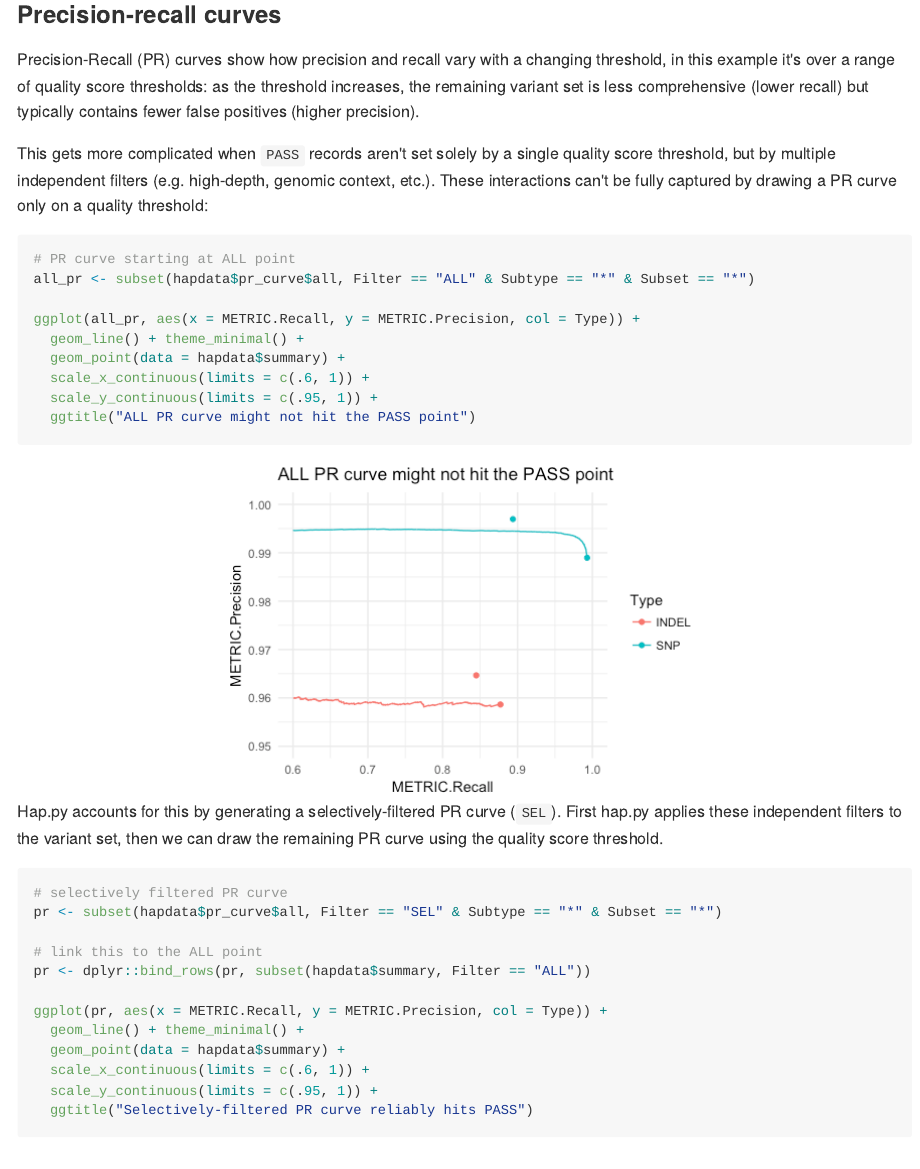
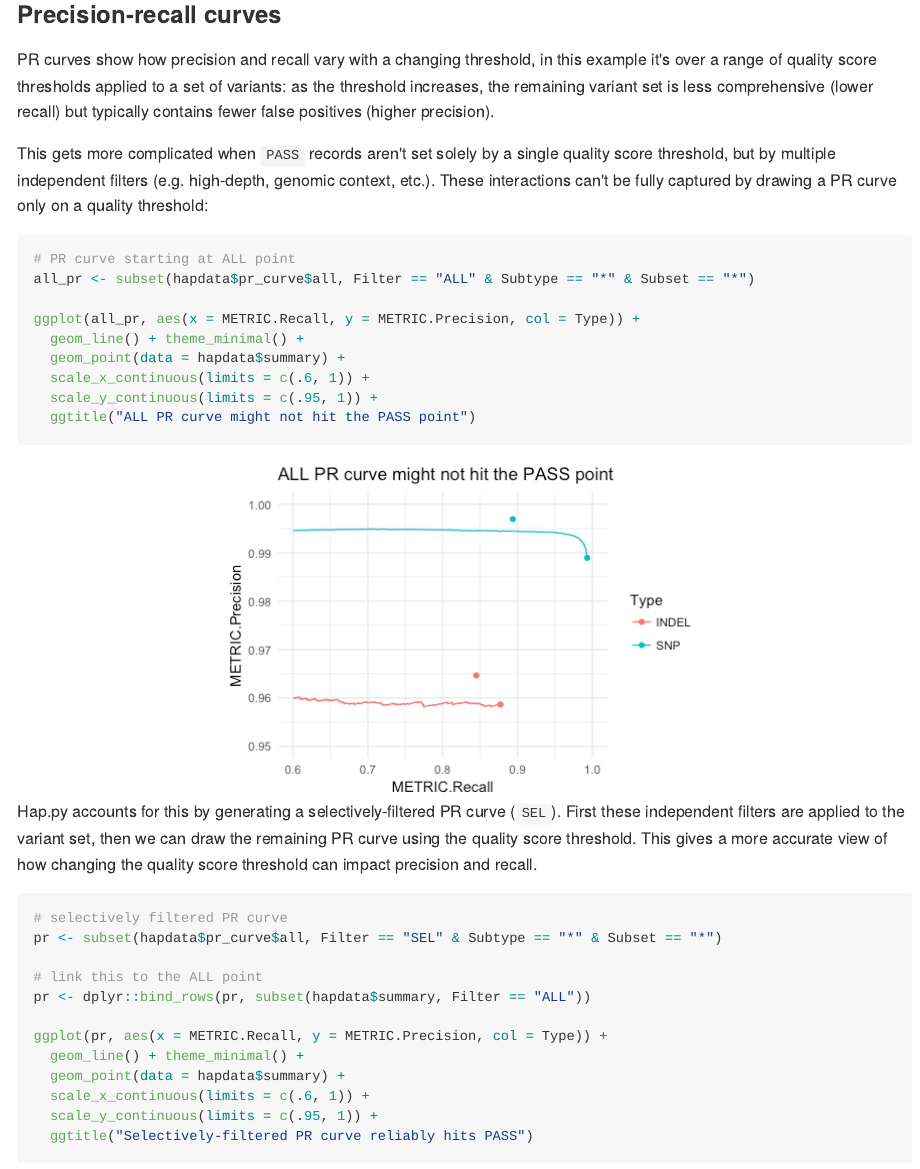
Before and after one commit to Illumina/happyR, an R Markdown document (README.Rmd): the page in a window 1100 px wide, from 2520 px down. The pictures show the output file README.md that the author committed with the source, drawn offline in the style of GitHub; long lines of code are wrapped.

Commit message:
docs + readme

````diff
--- a/README.Rmd
+++ b/README.Rmd
@@ -80,7 +81,7 @@ for more info.
 ```{r indel_subtypes}
 library(ggplot2)
 
-## get indel subtypes from 'extended', skipping complex alleles and combined
+# get indel subtypes from 'extended', skipping complex alleles and combined
 indel_extended <- subset(hapdata$extended, Type == "INDEL" &
                          Filter == "ALL" & grepl("^[DI]", Subtype))
 
@@ -96,10 +97,10 @@ ggplot(indel_extended, aes(x = METRIC.Recall, y = METRIC.Precision,
 
 ### Precision-recall curves
 
-Precision-Recall (PR) curves show how precision and recall vary with a changing threshold, in this
-example it's over a range of quality score thresholds: as the threshold increases,
-the remaining variant set is less comprehensive (lower recall) but typically contains
-fewer false positives (higher precision).
+PR curves show how precision and recall vary with a changing threshold, in this
+example it's over a range of quality score thresholds applied to a set of variants: as
+the threshold increases, the remaining variant set is less comprehensive (lower recall)
+but typically contains fewer false positives (higher precision).
 
 This gets more complicated when `PASS` records aren't set solely by a single quality score threshold,
 but by multiple independent filters (e.g. high-depth, genomic context, etc.). These interactions can't be
@@ -117,9 +118,10 @@ ggplot(all_pr, aes(x = METRIC.Recall, y = METRIC.Precision, col = Type)) +
   ggtitle("ALL PR curve might not hit the PASS point")
 ```
 
-Hap.py accounts for this by generating a selectively-filtered PR curve (`SEL`). First hap.py applies
-these independent filters to the variant set, then we can draw the remaining PR curve using the
-quality score threshold.
+Hap.py accounts for this by generating a selectively-filtered PR curve (`SEL`). First
+these independent filters are applied to the variant set, then we can draw the
+remaining PR curve using the quality score threshold. This gives a more accurate view
+of how changing the quality score threshold can impact precision and recall.
 
 ```{r sel_pr, warning=FALSE}
 # selectively filtered PR curve
````
Also changed, not shown: README.md, README.Rmd (3 more changed lines), 4 other files.
